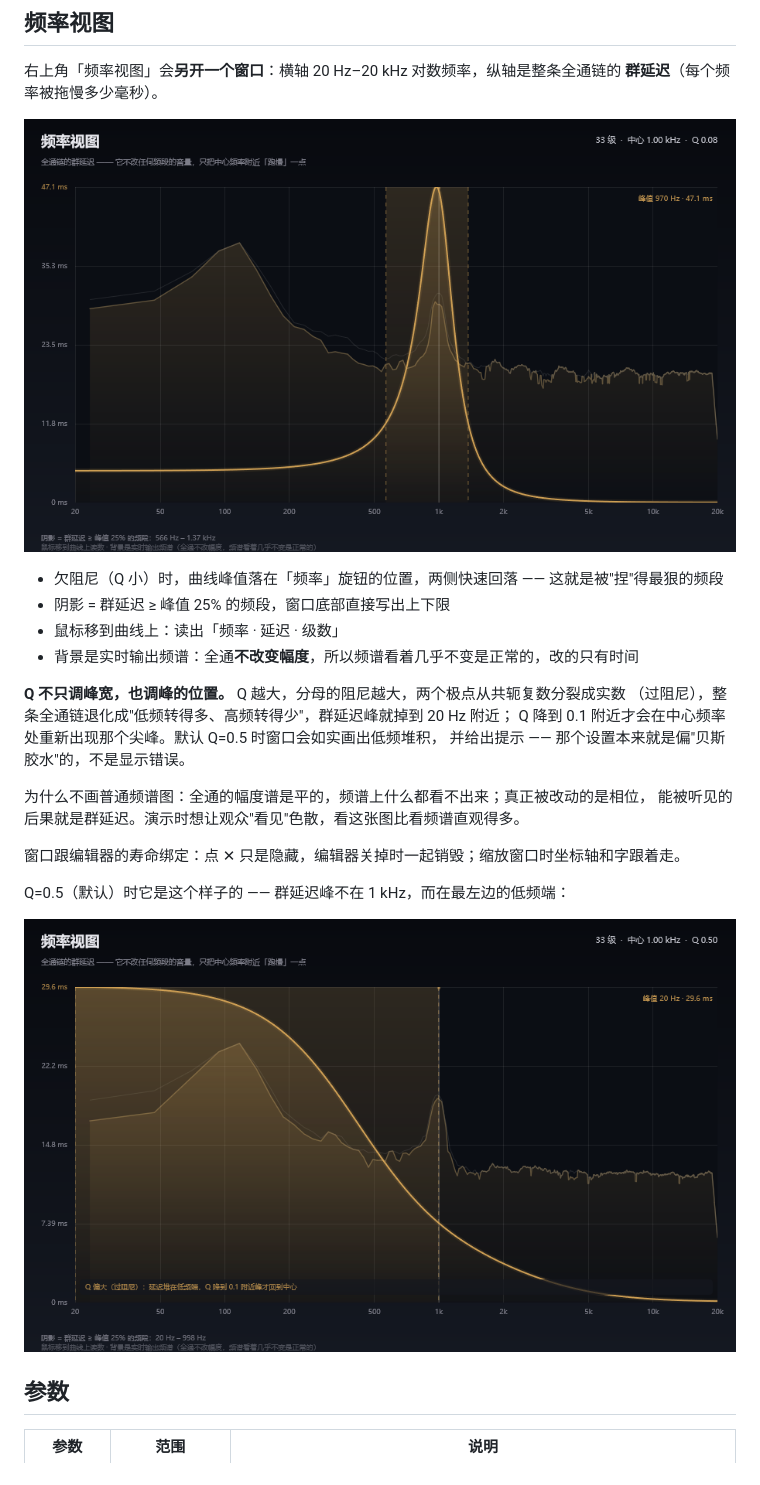
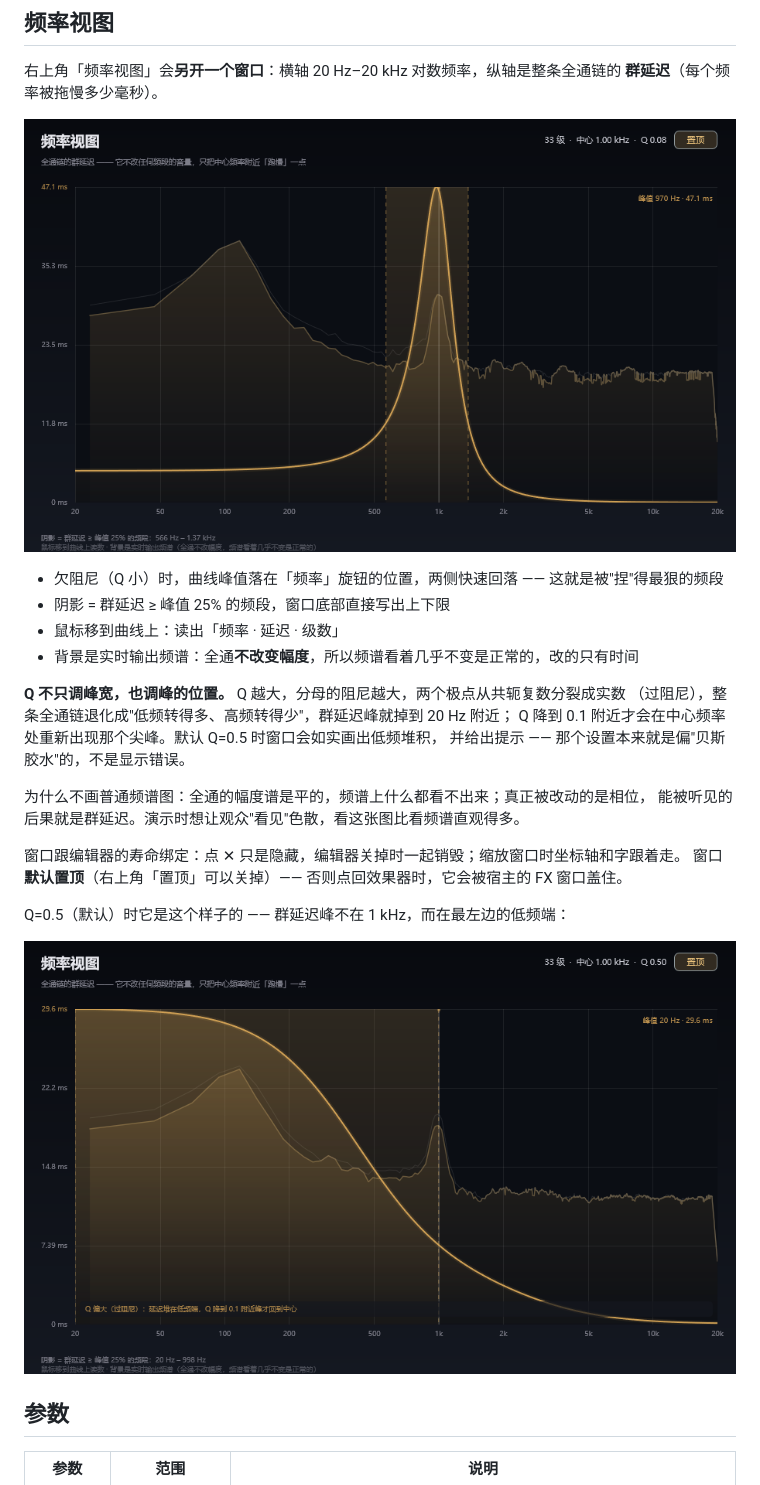
Before and after one commit to xluo57992/prism, a Markdown page: README.md, the part around the change. Rendered like a GitHub page; pictures changed too: docs/ui-frequency-view-damped.png, docs/ui-frequency-view.png.

```diff
--- a/README.md
+++ b/README.md
@@ -42,6 +42,7 @@ Q 降到 0.1 附近才会在中心频率处重新出现那个尖峰。默认 Q=0
 能被听见的后果就是群延迟。演示时想让观众"看见"色散，看这张图比看频谱直观得多。
 
 窗口跟编辑器的寿命绑定：点 ✕ 只是隐藏，编辑器关掉时一起销毁；缩放窗口时坐标轴和字跟着走。
+窗口**默认置顶**（右上角「置顶」可以关掉）—— 否则点回效果器时，它会被宿主的 FX 窗口盖住。
 
 Q=0.5（默认）时它是这个样子的 —— 群延迟峰不在 1 kHz，而在最左边的低频端：
 
```
Also changed, not shown: 5 other files.
